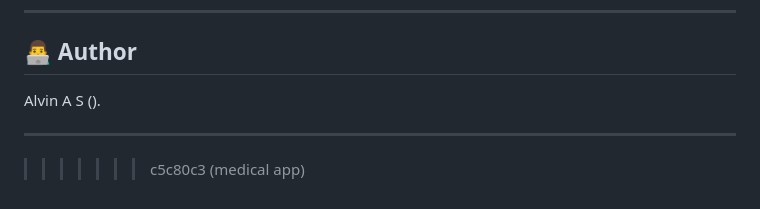
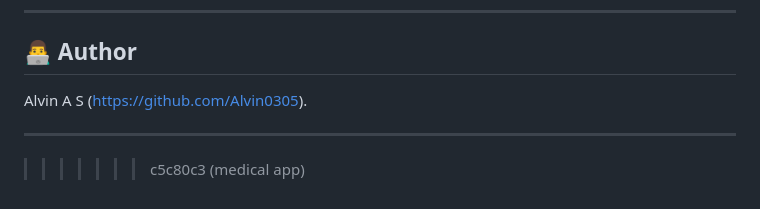
Before and after one commit to Alvin0305/medical_reminder_app, a Markdown page: README.md, the part around the change. Rendered like a GitHub page.

```diff
--- a/README.md
+++ b/README.md
@@ -137,7 +137,7 @@ Feel free to fork this repository, make changes, and submit a pull request.
 
 ## 👨‍💻 Author
 
-Alvin A S ().
+Alvin A S (https://github.com/Alvin0305).
 
 ---
 >>>>>>> c5c80c3 (medical app)
```
